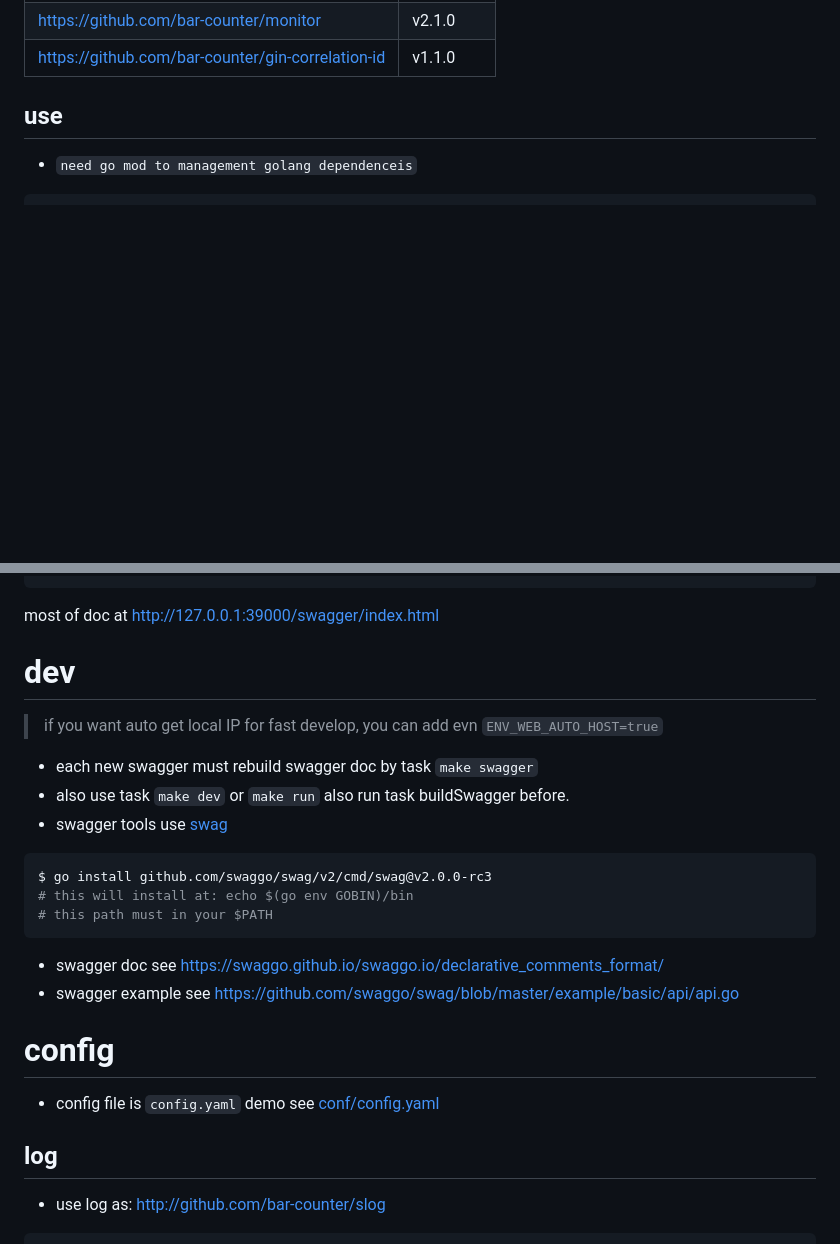
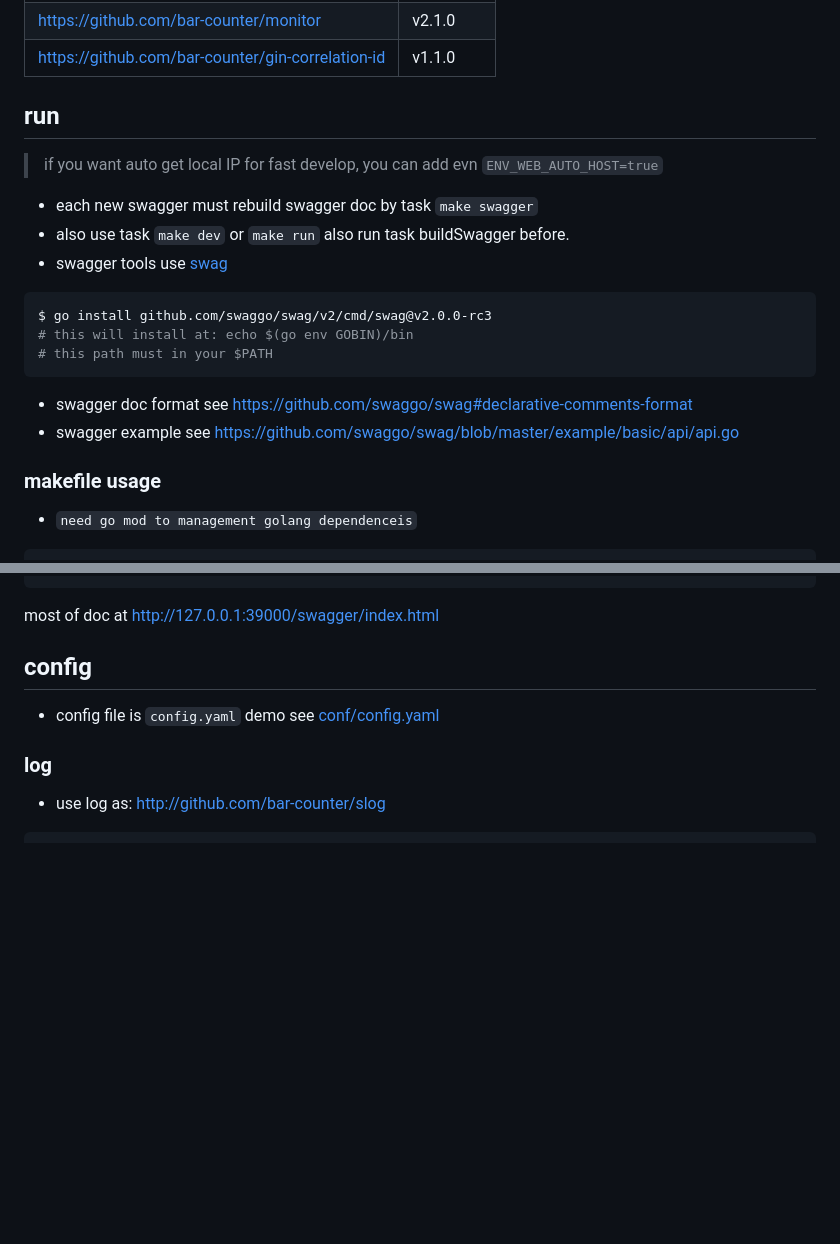
Before and after one commit to bridgewwater/gin-api-swagger-temple, a Markdown page: README.md, 2 parts joined by grey strips. Drawn GitHub-style; blank space fills up the shorter version.

Commit message:
feat: add demo of api/v1/biz and update doc format

````diff
--- a/README.md
+++ b/README.md
@@ -23,7 +23,26 @@
 | https://github.com/bar-counter/monitor            | v2.1.0     |
 | https://github.com/bar-counter/gin-correlation-id | v1.1.0     |
 
-## use
+## run
+
+> if you want auto get local IP for fast develop, you can add evn `ENV_WEB_AUTO_HOST=true`
+
+- each new swagger must rebuild swagger doc by task `make swagger`
+- also use task `make dev` or `make run` also run task buildSwagger before.
+- swagger tools use [swag](https://github.com/swaggo/swag)
+
+```bash
+$ go install github.com/swaggo/swag/v2/cmd/swag@v2.0.0-rc3
+# this will install at: echo $(go env GOBIN)/bin
+# this path must in your $PATH
+```
+
+- swagger doc format
+  see [https://github.com/swaggo/swag#declarative-comments-format](https://github.com/swaggo/swag#declarative-comments-format)
+- swagger example
+  see [https://github.com/swaggo/swag/blob/master/example/basic/api/api.go](https://github.com/swaggo/swag/blob/master/example/basic/api/api.go)
+
+### makefile usage
 
 - `need go mod to management golang dependenceis`
 
@@ -48,30 +67,11 @@ $ make dockerRemove
 
 most of doc at [http://127.0.0.1:39000/swagger/index.html](http://127.0.0.1:39000/swagger/index.html)
 
-# dev
-
-> if you want auto get local IP for fast develop, you can add evn `ENV_WEB_AUTO_HOST=true`
-
-- each new swagger must rebuild swagger doc by task `make swagger`
-- also use task `make dev` or `make run` also run task buildSwagger before.
-- swagger tools use [swag](https://github.com/swaggo/swag)
-
-```bash
-$ go install github.com/swaggo/swag/v2/cmd/swag@v2.0.0-rc3
-# this will install at: echo $(go env GOBIN)/bin
-# this path must in your $PATH
-```
-
-- swagger doc
-  see [https://swaggo.github.io/swaggo.io/declarative_comments_format/](https://swaggo.github.io/swaggo.io/declarative_comments_format/)
-- swagger example
-  see [https://github.com/swaggo/swag/blob/master/example/basic/api/api.go](https://github.com/swaggo/swag/blob/master/example/basic/api/api.go)
-
-# config
+## config
 
 - config file is `config.yaml` demo see [conf/config.yaml](conf/config.yaml)
 
-## log
+### log
 
 - use log as: [http://github.com/bar-counter/slog](http://github.com/bar-counter/slog)
 
````
Also changed, not shown: other parts of README.md (+19 -2 lines), doc/img/goland-swag-auto-v1.png (added), 11 other files.
